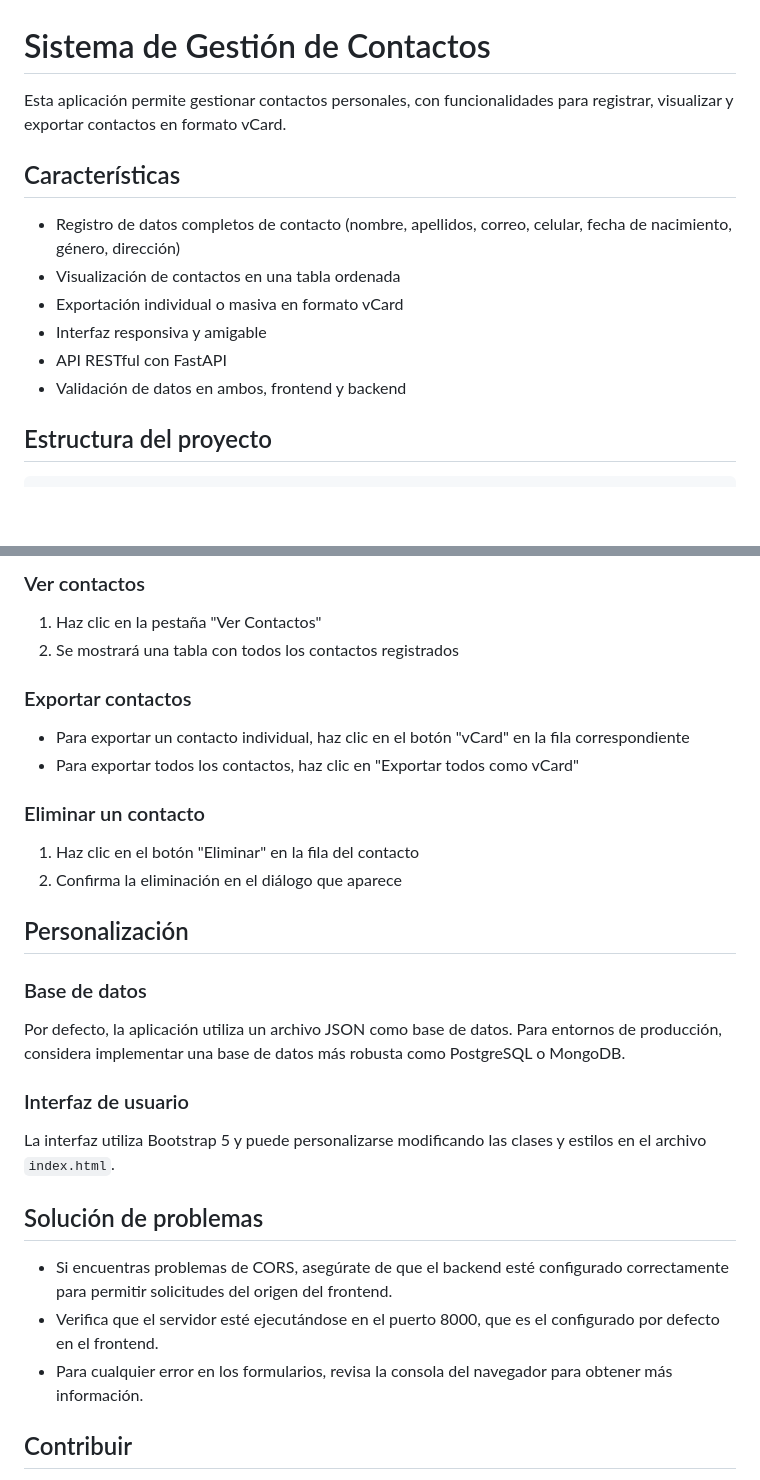
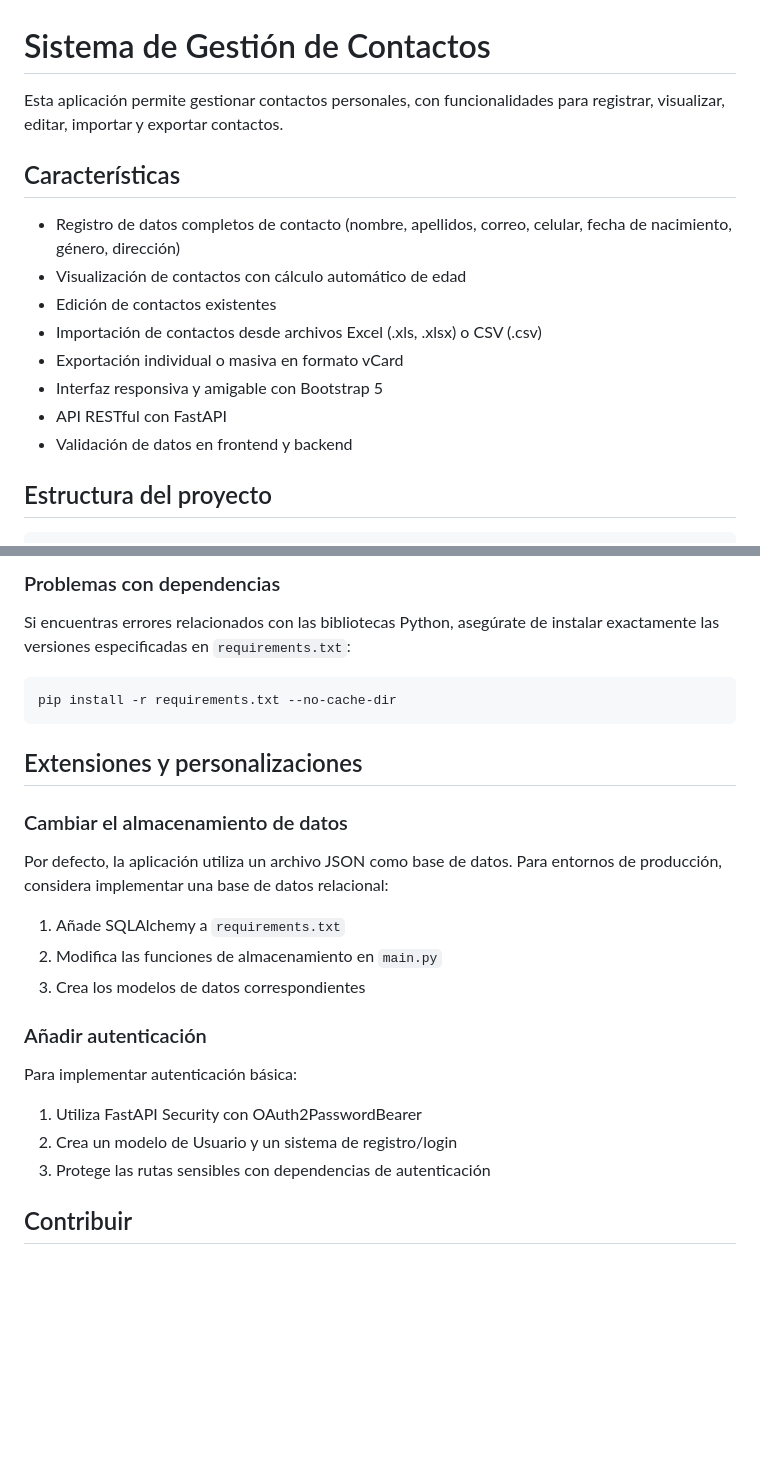
Before and after one commit to carevalojesus/contact-form-app, a Markdown page: README.md, 2 parts joined by grey strips. Drawn GitHub-style; blank space fills up the shorter version.

````diff
--- a/README.md
+++ b/README.md
@@ -1,15 +1,17 @@
 # Sistema de Gestión de Contactos
 
-Esta aplicación permite gestionar contactos personales, con funcionalidades para registrar, visualizar y exportar contactos en formato vCard.
+Esta aplicación permite gestionar contactos personales, con funcionalidades para registrar, visualizar, editar, importar y exportar contactos.
 
 ## Características
 
 - Registro de datos completos de contacto (nombre, apellidos, correo, celular, fecha de nacimiento, género, dirección)
-- Visualización de contactos en una tabla ordenada
+- Visualización de contactos con cálculo automático de edad
+- Edición de contactos existentes
+- Importación de contactos desde archivos Excel (.xls, .xlsx) o CSV (.csv)
 - Exportación individual o masiva en formato vCard
-- Interfaz responsiva y amigable
+- Interfaz responsiva y amigable con Bootstrap 5
 - API RESTful con FastAPI
-- Validación de datos en ambos, frontend y backend
+- Validación de datos en frontend y backend
 
 ## Estructura del proyecto
 
@@ -96,34 +127,25 @@ La API está documentada automáticamente gracias a FastAPI:
 
-### Ver contactos
+### Problemas con dependencias
+Si encuentras errores relacionados con las bibliotecas Python, asegúrate de instalar exactamente las versiones especificadas en `requirements.txt`:
+```bash
+pip install -r requirements.txt --no-cache-dir
+```
 
-1. Haz clic en la pestaña "Ver Contactos"
-2. Se mostrará una tabla con todos los contactos registrados
+## Extensiones y personalizaciones
 
-### Exportar contactos
+### Cambiar el almacenamiento de datos
+Por defecto, la aplicación utiliza un archivo JSON como base de datos. Para entornos de producción, considera implementar una base de datos relacional:
 
-- Para exportar un contacto individual, haz clic en el botón "vCard" en la fila correspondiente
-- Para exportar todos los contactos, haz clic en "Exportar todos como vCard"
+1. Añade SQLAlchemy a `requirements.txt`
+2. Modifica las funciones de almacenamiento en `main.py`
+3. Crea los modelos de datos correspondientes
 
-### Eliminar un contacto
+### Añadir autenticación
+Para implementar autenticación básica:
 
-1. Haz clic en el botón "Eliminar" en la fila del contacto
-2. Confirma la eliminación en el diálogo que aparece
-
-## Personalización
-
-### Base de datos
-
-Por defecto, la aplicación utiliza un archivo JSON como base de datos. Para entornos de producción, considera implementar una base de datos más robusta como PostgreSQL o MongoDB.
-
-### Interfaz de usuario
-
-La interfaz utiliza Bootstrap 5 y puede personalizarse modificando las clases y estilos en el archivo `index.html`.
-
-## Solución de problemas
-
-- Si encuentras problemas de CORS, asegúrate de que el backend esté configurado correctamente para permitir solicitudes del origen del frontend.
-- Verifica que el servidor esté ejecutándose en el puerto 8000, que es el configurado por defecto en el frontend.
-- Para cualquier error en los formularios, revisa la consola del navegador para obtener más información.
+1. Utiliza FastAPI Security con OAuth2PasswordBearer
+2. Crea un modelo de Usuario y un sistema de registro/login
+3. Protege las rutas sensibles con dependencias de autenticación
 
 ## Contribuir
 
````
Also changed, not shown: other parts of README.md (+36 -7 lines).
